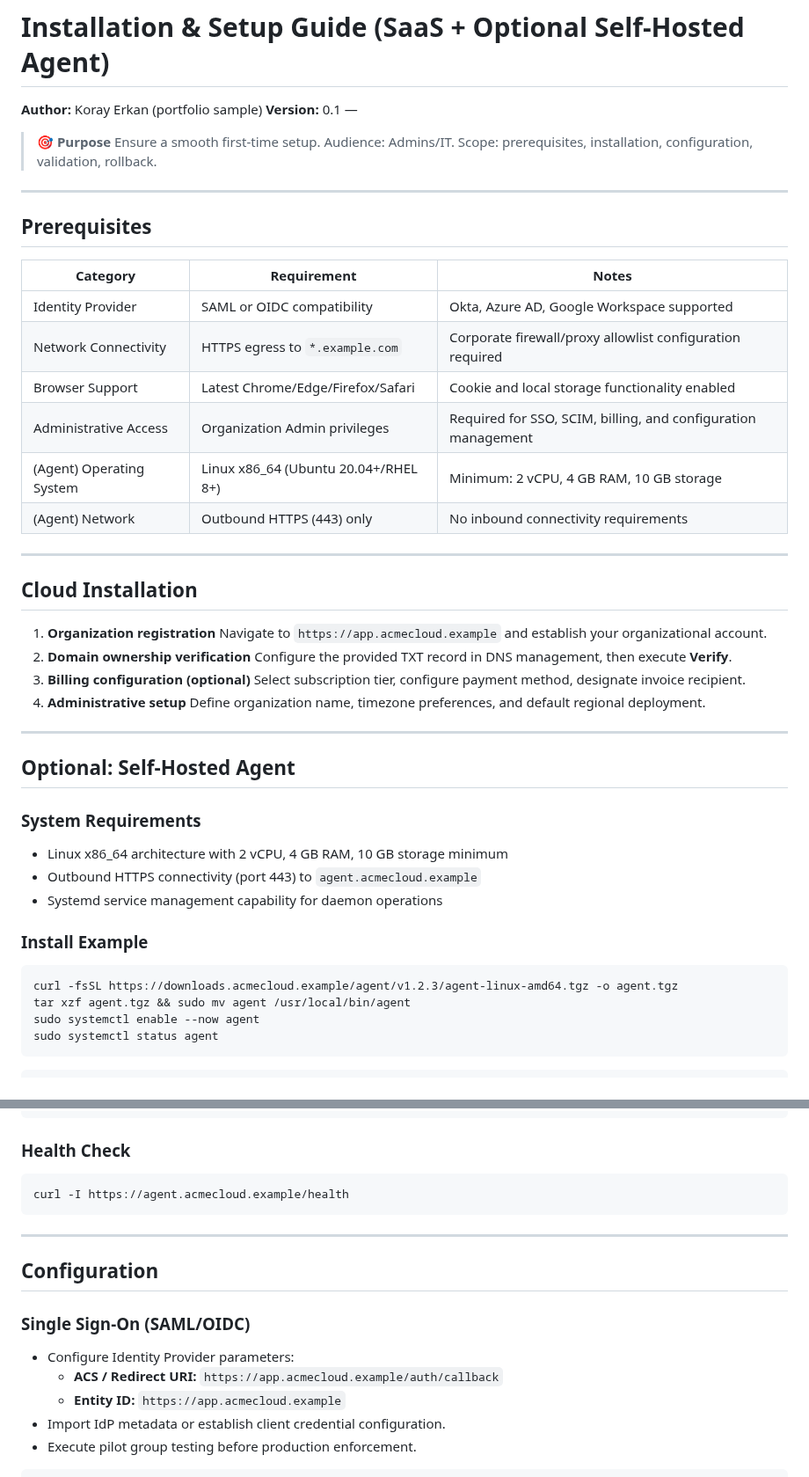
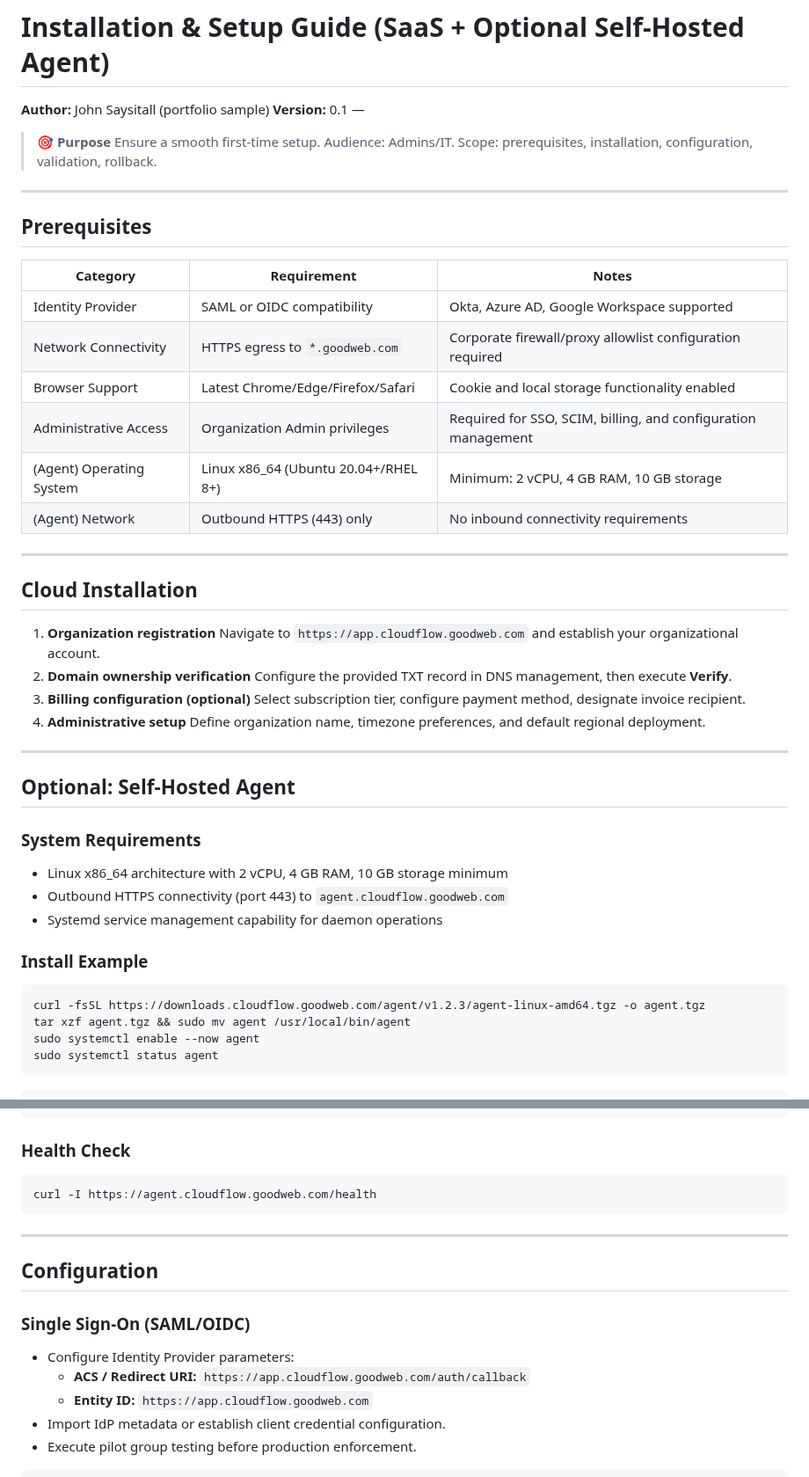
Before and after one commit to KorayErkan/tw-portfolio, a Markdown page: software-guides/installation-setup-guide.md, 2 parts joined by grey strips. Shown at 88% size. Rendered like a GitHub page.

Commit message:
update: Replace author name and company branding in installation guide
- Author: Koray Erkan → John Saysitall
- Company domains: acmecloud.example → cloudflow.goodweb.com
- Product branding: Updated SSO flow diagram with CloudFlow Pro
- Updated all agent and API endpoints with new domain

🤖 Generated with [Claude Code](https://claude.ai/code)

Co-Authored-By: Claude <noreply@anthropic.com>

````diff
--- a/software-guides/installation-setup-guide.md
+++ b/software-guides/installation-setup-guide.md
@@ -1,6 +1,6 @@
 # Installation & Setup Guide (SaaS + Optional Self-Hosted Agent)
 
-**Author:** Koray Erkan (portfolio sample)
+**Author:** John Saysitall (portfolio sample)
 **Version:** 0.1 — <update date here>
 
 > 🎯 **Purpose**
@@ -13,7 +13,7 @@
 | Category | Requirement | Notes |
 |----------|-------------|-------|
 | Identity Provider | SAML or OIDC compatibility | Okta, Azure AD, Google Workspace supported |
-| Network Connectivity | HTTPS egress to `*.example.com` | Corporate firewall/proxy allowlist configuration required |
+| Network Connectivity | HTTPS egress to `*.goodweb.com` | Corporate firewall/proxy allowlist configuration required |
 | Browser Support | Latest Chrome/Edge/Firefox/Safari | Cookie and local storage functionality enabled |
 | Administrative Access | Organization Admin privileges | Required for SSO, SCIM, billing, and configuration management |
 | (Agent) Operating System | Linux x86_64 (Ubuntu 20.04+/RHEL 8+) | Minimum: 2 vCPU, 4 GB RAM, 10 GB storage |
@@ -24,7 +24,7 @@
 ## Cloud Installation
 
 1. **Organization registration**
-   Navigate to `https://app.acmecloud.example` and establish your organizational account.
+   Navigate to `https://app.cloudflow.goodweb.com` and establish your organizational account.
 2. **Domain ownership verification**
    Configure the provided TXT record in DNS management, then execute **Verify**.
 3. **Billing configuration (optional)**
@@ -39,13 +39,13 @@
 ### System Requirements
 
 - Linux x86_64 architecture with 2 vCPU, 4 GB RAM, 10 GB storage minimum
-- Outbound HTTPS connectivity (port 443) to `agent.acmecloud.example`
+- Outbound HTTPS connectivity (port 443) to `agent.cloudflow.goodweb.com`
 - Systemd service management capability for daemon operations
 
 ### Install Example
 
 ```bash
-curl -fsSL https://downloads.acmecloud.example/agent/v1.2.3/agent-linux-amd64.tgz -o agent.tgz
+curl -fsSL https://downloads.cloudflow.goodweb.com/agent/v1.2.3/agent-linux-amd64.tgz -o agent.tgz
 tar xzf agent.tgz && sudo mv agent /usr/local/bin/agent
 sudo systemctl enable --now agent
 sudo systemctl status agent
@@ -95,7 +95,7 @@ digraph G {
 ### Health Check
 
 ```bash
-curl -I https://agent.acmecloud.example/health
+curl -I https://agent.cloudflow.goodweb.com/health
 ```
 
 ---
@@ -105,8 +105,8 @@ curl -I https://agent.acmecloud.example/health
 ### Single Sign-On (SAML/OIDC)
 
 - Configure Identity Provider parameters:
-  - **ACS / Redirect URI:** `https://app.acmecloud.example/auth/callback`
-  - **Entity ID:** `https://app.acmecloud.example`
+  - **ACS / Redirect URI:** `https://app.cloudflow.goodweb.com/auth/callback`
+  - **Entity ID:** `https://app.cloudflow.goodweb.com`
 - Import IdP metadata or establish client credential configuration.
 - Execute pilot group testing before production enforcement.
 
````
Also changed, not shown: other parts of software-guides/installation-setup-guide.md (+3 -3 lines).
